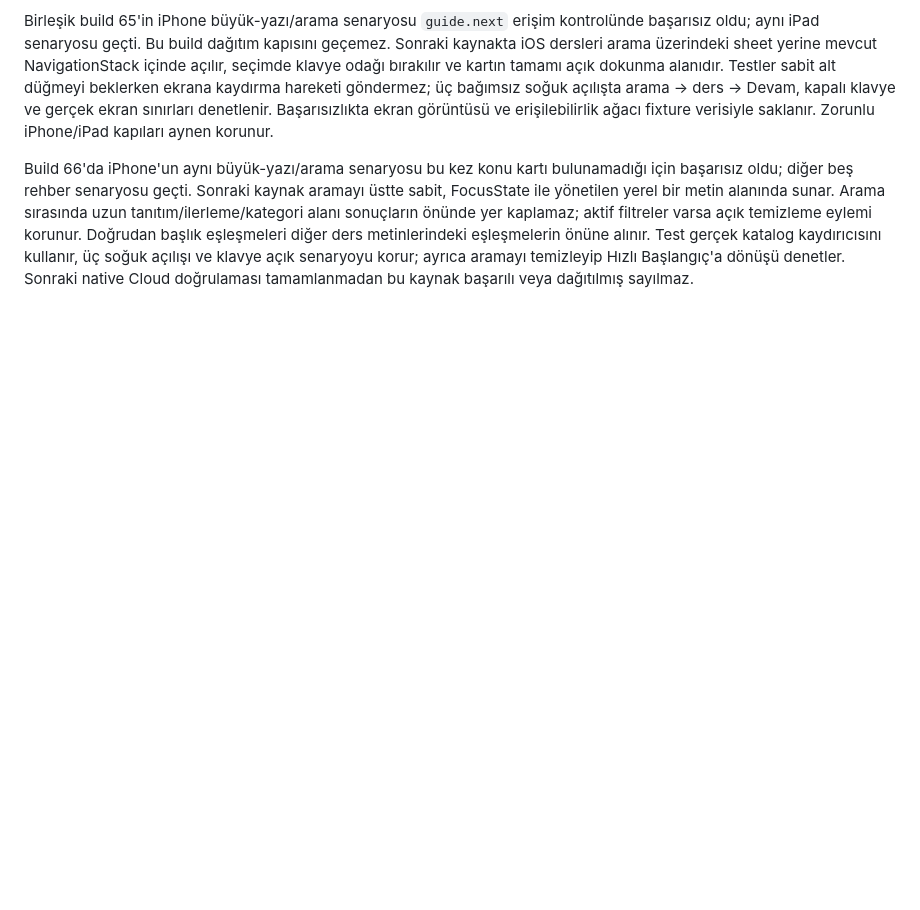
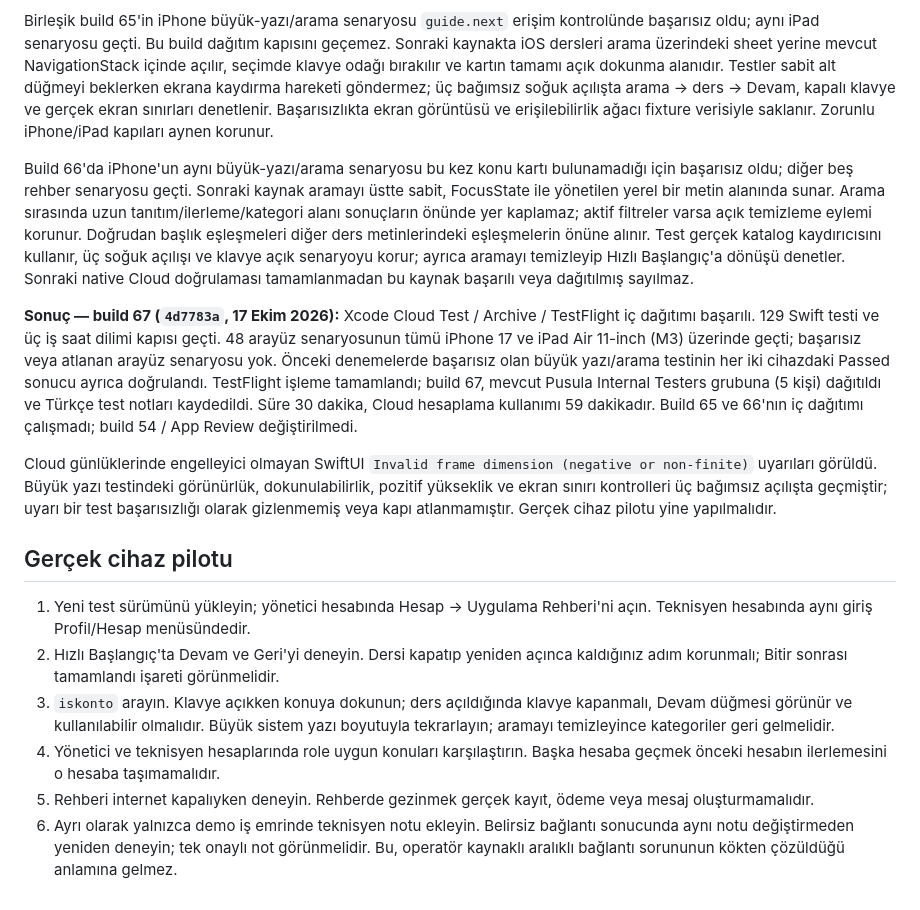
Before and after one commit to emirrkls/Pusula-SaaS-Ecosystem, a Markdown page: docs/MOBILE_GUIDE.md, the part around the change. Rendered like a GitHub page; blank space fills up the shorter version.

Commit message:
Record combined mobile guide validation and TestFlight 67 delivery [skip ci] [skip actions]

```diff
--- a/docs/MOBILE_GUIDE.md
+++ b/docs/MOBILE_GUIDE.md
@@ -48,3 +48,16 @@ GitHub Actions kullanılmaz. iOS dağıtımı yalnızca gerekli Xcode Cloud test
 Birleşik build 65'in iPhone büyük-yazı/arama senaryosu `guide.next` erişim kontrolünde başarısız oldu; aynı iPad senaryosu geçti. Bu build dağıtım kapısını geçemez. Sonraki kaynakta iOS dersleri arama üzerindeki sheet yerine mevcut NavigationStack içinde açılır, seçimde klavye odağı bırakılır ve kartın tamamı açık dokunma alanıdır. Testler sabit alt düğmeyi beklerken ekrana kaydırma hareketi göndermez; üç bağımsız soğuk açılışta arama → ders → Devam, kapalı klavye ve gerçek ekran sınırları denetlenir. Başarısızlıkta ekran görüntüsü ve erişilebilirlik ağacı fixture verisiyle saklanır. Zorunlu iPhone/iPad kapıları aynen korunur.
 
 Build 66'da iPhone'un aynı büyük-yazı/arama senaryosu bu kez konu kartı bulunamadığı için başarısız oldu; diğer beş rehber senaryosu geçti. Sonraki kaynak aramayı üstte sabit, FocusState ile yönetilen yerel bir metin alanında sunar. Arama sırasında uzun tanıtım/ilerleme/kategori alanı sonuçların önünde yer kaplamaz; aktif filtreler varsa açık temizleme eylemi korunur. Doğrudan başlık eşleşmeleri diğer ders metinlerindeki eşleşmelerin önüne alınır. Test gerçek katalog kaydırıcısını kullanır, üç soğuk açılışı ve klavye açık senaryoyu korur; ayrıca aramayı temizleyip Hızlı Başlangıç'a dönüşü denetler. Sonraki native Cloud doğrulaması tamamlanmadan bu kaynak başarılı veya dağıtılmış sayılmaz.
+
+**Sonuç — build 67 (`4d7783a`, 17 Ekim 2026):** Xcode Cloud Test / Archive / TestFlight iç dağıtımı başarılı. 129 Swift testi ve üç iş saat dilimi kapısı geçti. 48 arayüz senaryosunun tümü iPhone 17 ve iPad Air 11-inch (M3) üzerinde geçti; başarısız veya atlanan arayüz senaryosu yok. Önceki denemelerde başarısız olan büyük yazı/arama testinin her iki cihazdaki Passed sonucu ayrıca doğrulandı. TestFlight işleme tamamlandı; build 67, mevcut Pusula Internal Testers grubuna (5 kişi) dağıtıldı ve Türkçe test notları kaydedildi. Süre 30 dakika, Cloud hesaplama kullanımı 59 dakikadır. Build 65 ve 66'nın iç dağıtımı çalışmadı; build 54 / App Review değiştirilmedi.
+
+Cloud günlüklerinde engelleyici olmayan SwiftUI `Invalid frame dimension (negative or non-finite)` uyarıları görüldü. Büyük yazı testindeki görünürlük, dokunulabilirlik, pozitif yükseklik ve ekran sınırı kontrolleri üç bağımsız açılışta geçmiştir; uyarı bir test başarısızlığı olarak gizlenmemiş veya kapı atlanmamıştır. Gerçek cihaz pilotu yine yapılmalıdır.
+
+## Gerçek cihaz pilotu
+
+1. Yeni test sürümünü yükleyin; yönetici hesabında Hesap → Uygulama Rehberi'ni açın. Teknisyen hesabında aynı giriş Profil/Hesap menüsündedir.
+2. Hızlı Başlangıç'ta Devam ve Geri'yi deneyin. Dersi kapatıp yeniden açınca kaldığınız adım korunmalı; Bitir sonrası tamamlandı işareti görünmelidir.
+3. `iskonto` arayın. Klavye açıkken konuya dokunun; ders açıldığında klavye kapanmalı, Devam düğmesi görünür ve kullanılabilir olmalıdır. Büyük sistem yazı boyutuyla tekrarlayın; aramayı temizleyince kategoriler geri gelmelidir.
+4. Yönetici ve teknisyen hesaplarında role uygun konuları karşılaştırın. Başka hesaba geçmek önceki hesabın ilerlemesini o hesaba taşımamalıdır.
+5. Rehberi internet kapalıyken deneyin. Rehberde gezinmek gerçek kayıt, ödeme veya mesaj oluşturmamalıdır.
+6. Ayrı olarak yalnızca demo iş emrinde teknisyen notu ekleyin. Belirsiz bağlantı sonucunda aynı notu değiştirmeden yeniden deneyin; tek onaylı not görünmelidir. Bu, operatör kaynaklı aralıklı bağlantı sorununun kökten çözüldüğü anlamına gelmez.
```
